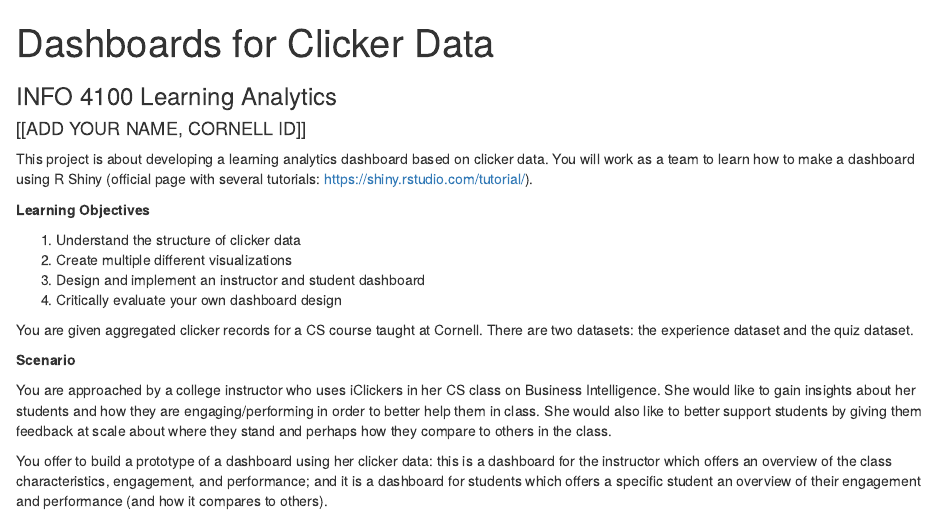
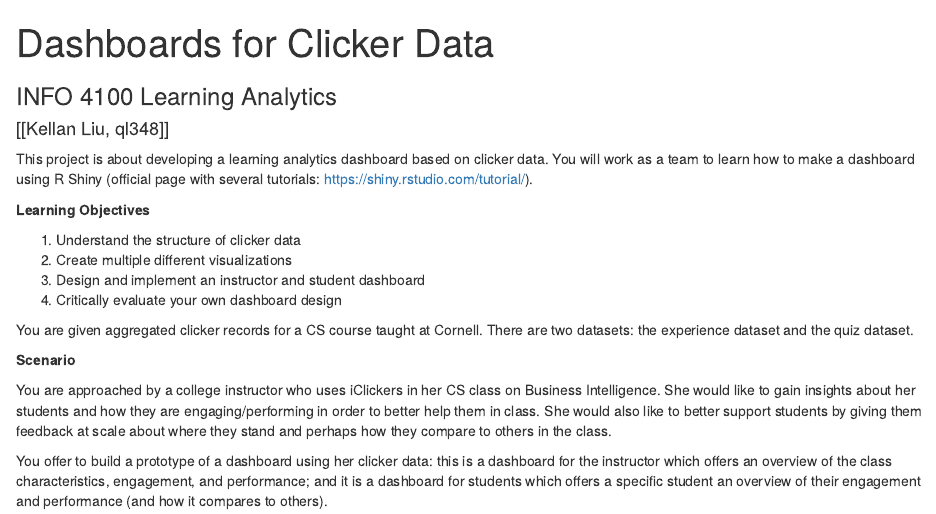
Before and after one commit to kellanliu188/Group666, an R Markdown document (info4100.proj.dashboard.Rmd): the page in a window 1100 px wide, from its top. Rendered offline with R 4.5, knitr and Pandoc, with nearby package versions; drawn as R Markdown's standard HTML page in place of the format the file asks for; some code elsewhere in the file could not run offline.

Commit message:
add my name

```diff
--- a/info4100.proj.dashboard.Rmd
+++ b/info4100.proj.dashboard.Rmd
@@ -1,6 +1,6 @@
 ---
 title: "Dashboards for Clicker Data"
-author: '[[ADD YOUR NAME, CORNELL ID]]'
+author: '[[Kellan Liu, ql348]]'
 subtitle: INFO 4100 Learning Analytics
 output:
   word_document: default
```
